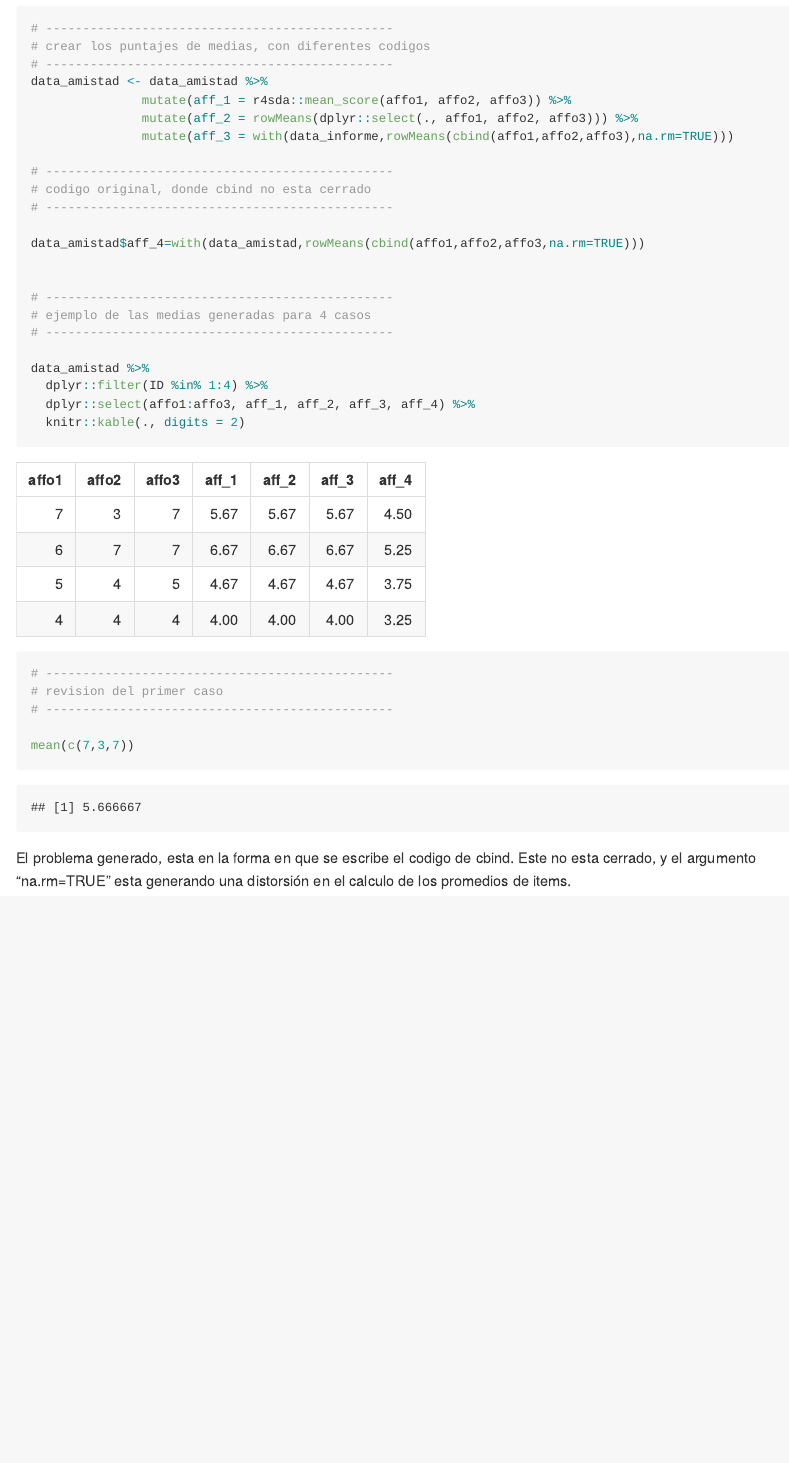
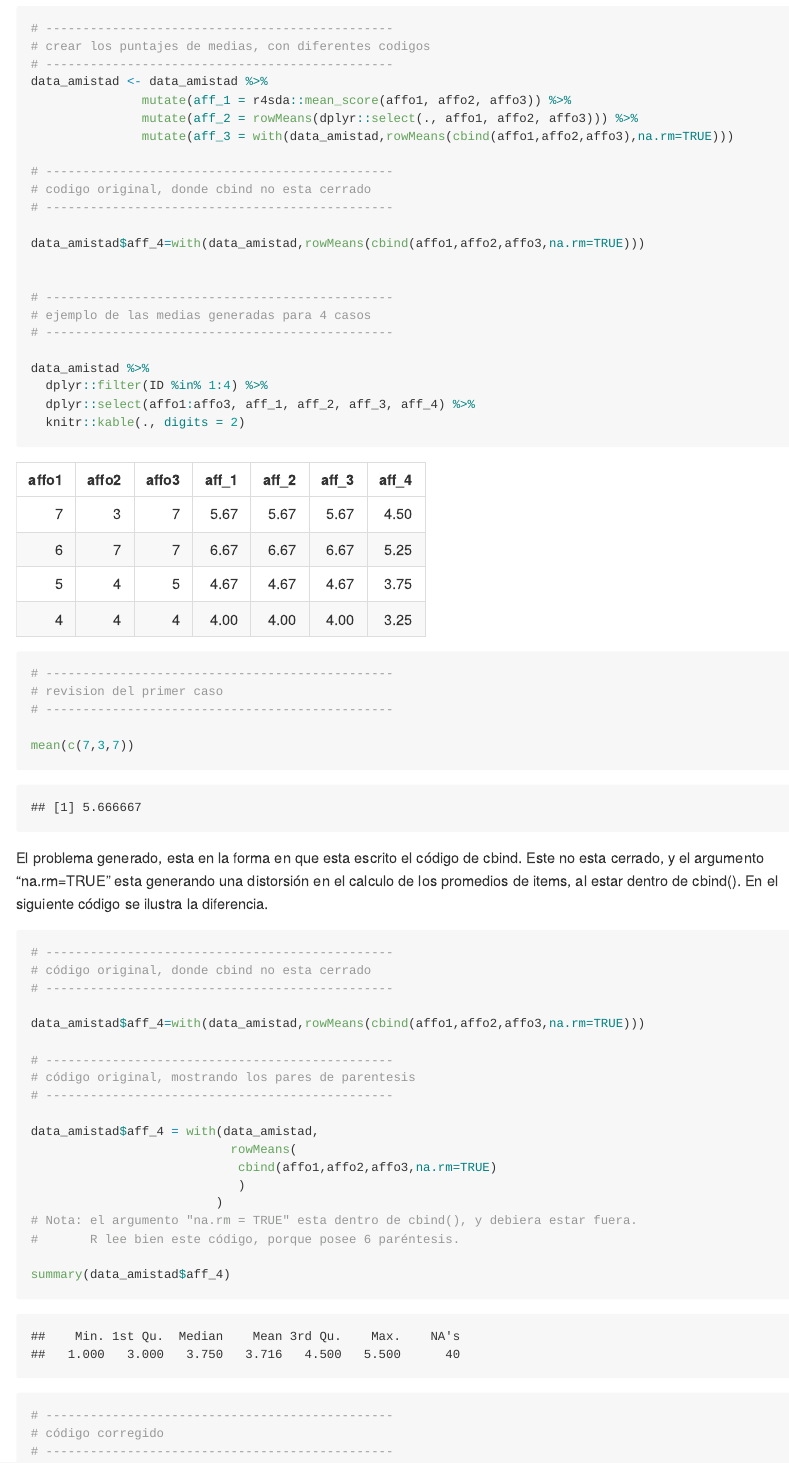
Before and after one commit to dacarras/psi2301_examples, an R Markdown document (foro_preguntas_20210417.Rmd): the page in a window 1100 px wide, from 17360 px down. The pictures show the output file foro_preguntas_20210417.md that the author committed with the source, drawn offline in the style of GitHub; long lines of code are wrapped.

Commit message:
add example

````diff
--- a/foro_preguntas_20210417.Rmd
+++ b/foro_preguntas_20210417.Rmd
@@ -239,7 +239,7 @@ r4sda::wide_resp() %>%
 data_amistad <- data_amistad %>%
                mutate(aff_1 = r4sda::mean_score(affo1, affo2, affo3)) %>%
                mutate(aff_2 = rowMeans(dplyr::select(., affo1, affo2, affo3))) %>%
-               mutate(aff_3 = with(data_informe,rowMeans(cbind(affo1,affo2,affo3),na.rm=TRUE)))
+               mutate(aff_3 = with(data_amistad,rowMeans(cbind(affo1,affo2,affo3),na.rm=TRUE)))
 
 # -----------------------------------------------
 # codigo original, donde cbind no esta cerrado
@@ -265,4 +265,29 @@ mean(c(7,3,7))
 
 ```
 
-El problema generado, esta en la forma en que se escribe el codigo de cbind. Este no esta cerrado, y el argumento "na.rm=TRUE" esta generando una distorsión en el calculo de los promedios de items.
+
+El problema generado, esta en la forma en que esta escrito el código de cbind. Este no esta cerrado, y el argumento "na.rm=TRUE" esta generando una distorsión en el calculo de los promedios de items, al estar dentro de cbind(). En el siguiente código se ilustra la diferencia.
+
+```{r, echo=TRUE, eval = TRUE}
+# -----------------------------------------------
+# código original, donde cbind no esta cerrado
+# -----------------------------------------------
+
+data_amistad$aff_4=with(data_amistad,rowMeans(cbind(affo1,affo2,affo3,na.rm=TRUE)))
+
+# -----------------------------------------------
+# código original, mostrando los pares de parentesis
+# -----------------------------------------------
+
+data_amistad$aff_4 = with(data_amistad,
+                           rowMeans(
+                            cbind(affo1,affo2,affo3,na.rm=TRUE)
+                            )
+                         )
+# Nota: el argumento "na.rm = TRUE" esta dentro de cbind(), y debiera estar fuera.
+#       R lee bien este código, porque posee 6 paréntesis.
+
+summary(data_amistad$aff_4)
+
+# -----------------------------------------------
+# código corregido
````
Also changed, not shown: foro_preguntas_20210417.md, foro_preguntas_20210417.Rmd (15 more changed lines).
